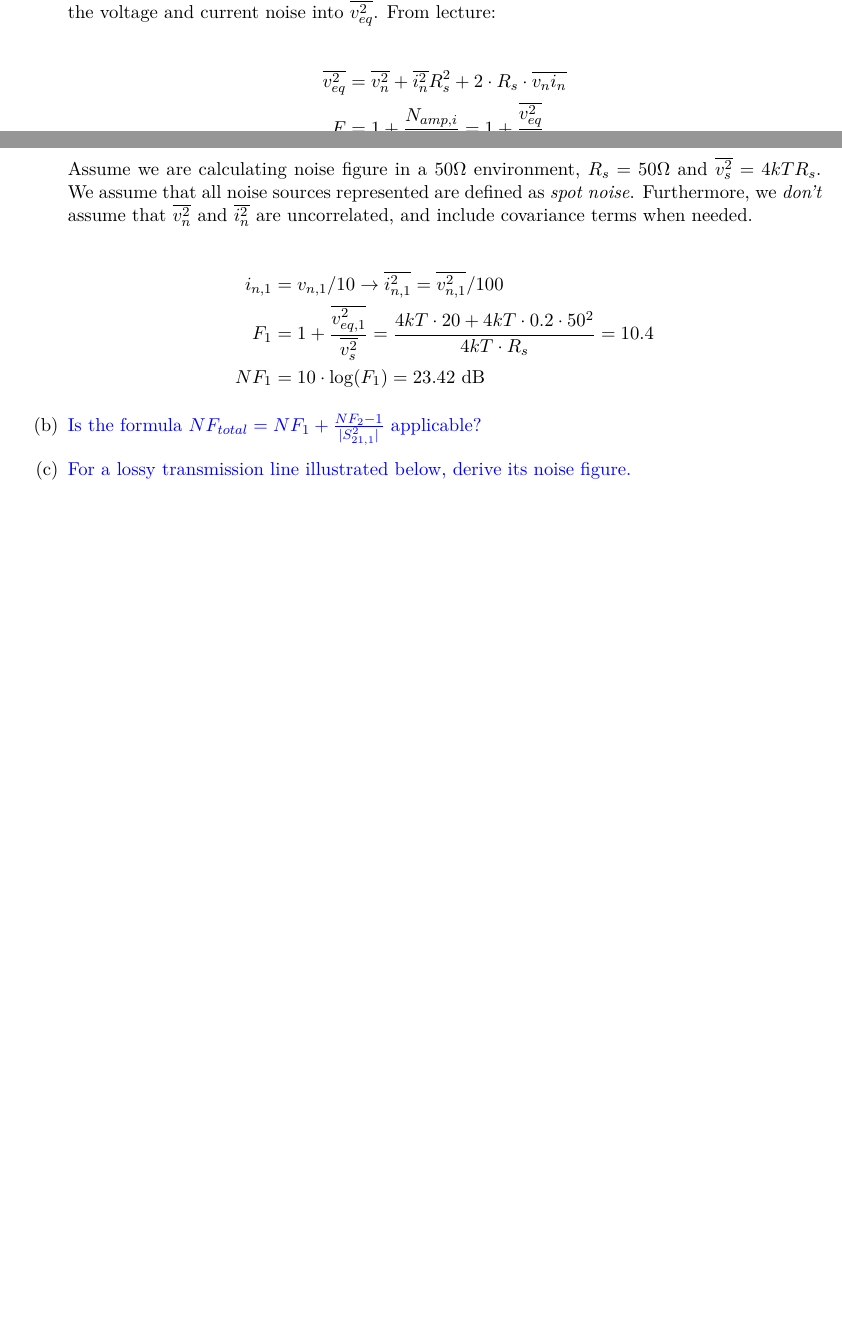
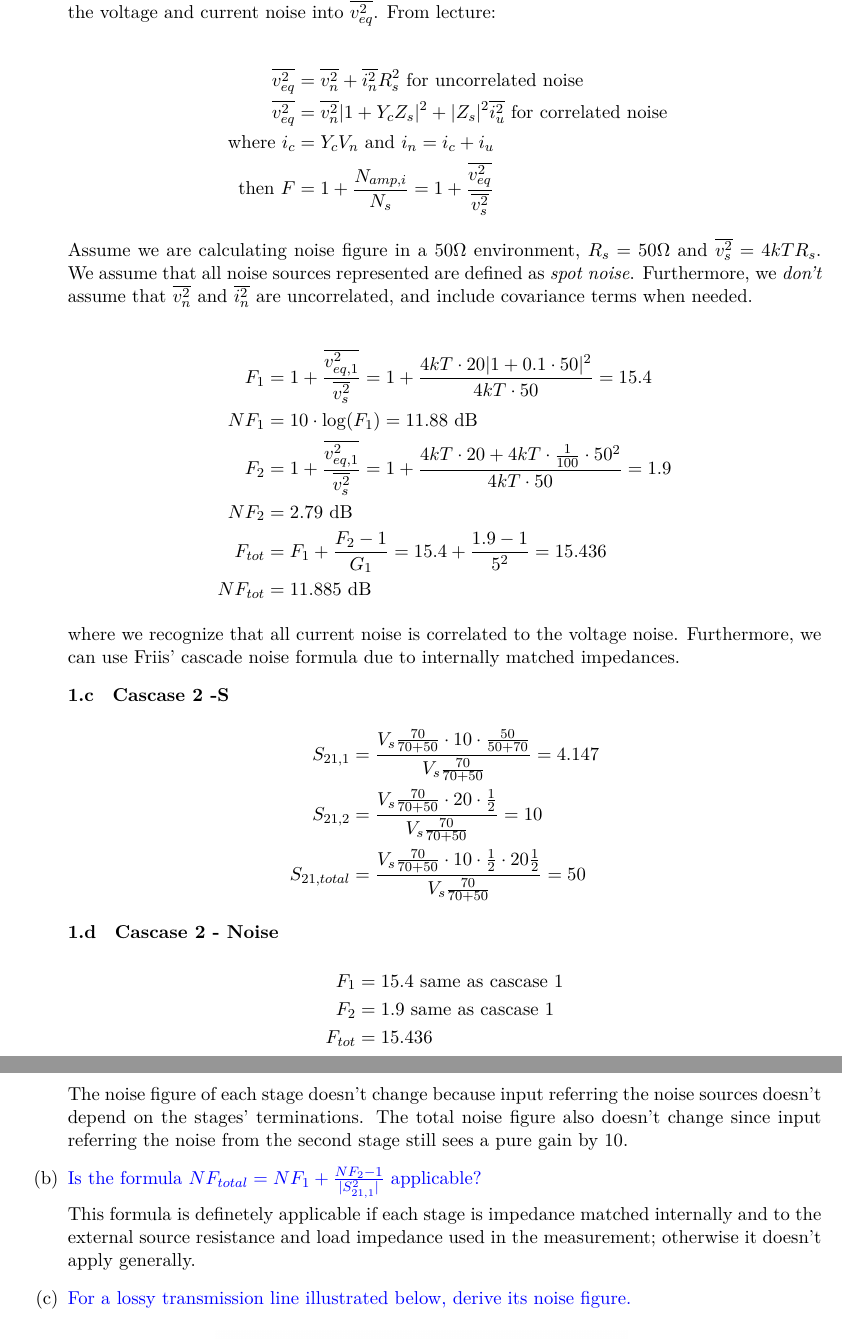
Before and after one commit to vighneshiyer/ee142, a LaTeX problem sheet (HW/hw7/hw7.tex): two parts of pages 1 and 2 of 3 before the commit and two parts of pages 2 and 3 of 4 after it, joined at a grey line, cut so that both start at the same text, the shorter picture padded with empty space. Compiled offline with XeLaTeX.

Commit message:
working hw7

```diff
--- a/HW/hw7/hw7.tex
+++ b/HW/hw7/hw7.tex
@@ -27,8 +37,10 @@
     From lecture:
 
     \begin{align*}
-        \overline{v_{eq}^2} &= \overline{v_n^2} + \overline{i_n^2} R_s^2 + 2 \cdot R_s \cdot \overline{v_n i_n} \\
-        F &= 1 + \frac{N_{amp,i}}{N_s} = 1 + \frac{\overline{v_{eq}^2}}{\overline{v_s^2}}
+        \overline{v_{eq}^2} &= \overline{v_n^2} + \overline{i_n^2} R_s^2 \text{ for uncorrelated noise} \\
+        \overline{v_{eq}^2} &= \overline{v_n^2} |1 + Y_c Z_s|^2 + |Z_s|^2 \overline{i_u^2} \text{ for correlated noise} \\
+        \text{ where } i_c &= Y_c V_n \text{ and } i_n = i_c + i_u \\
+        \text{ then } F &= 1 + \frac{N_{amp,i}}{N_s} = 1 + \frac{\overline{v_{eq}^2}}{\overline{v_s^2}}
     \end{align*}
 
     Assume we are calculating noise figure in a $50 \Omega$ environment, $R_s = 50 \Omega$ and $\overline{v_s^2} = 4 kT R_s$.
@@ -36,12 +48,35 @@
     Furthermore, we \emph{don't} assume that $\overline{v_n^2}$ and $\overline{i_n^2}$ are uncorrelated, and include covariance terms when needed.
 
     \begin{align*}
-        i_{n,1} &= v_{n,1} / 10 \rightarrow \overline{i_{n,1}^2} = \overline{v_{n,1}^2} / 100 \\
-        F_1 &= 1 + \frac{\overline{v_{eq,1}^2}}{\overline{v_s^2}} = \frac{4kT\cdot 20 + 4kT \cdot 0.2 \cdot 50^2}{4kT \cdot R_s} = 10.4 \\
-        NF_1 &= 10 \cdot \log(F_1) = 23.42 \text{ dB}
+        F_1 &= 1 + \frac{\overline{v_{eq,1}^2}}{\overline{v_s^2}} = 1 + \frac{4kT\cdot 20 |1 + 0.1 \cdot 50|^2}{4kT \cdot 50} = 15.4 \\
+        NF_1 &= 10 \cdot \log(F_1) = 11.88 \text{ dB} \\
+        F_2 &= 1 + \frac{\overline{v_{eq,1}^2}}{\overline{v_s^2}} = 1 + \frac{4kT \cdot 20 + 4kT \cdot \frac{1}{100} \cdot 50^2}{4kT \cdot 50} = 1.9 \\
+        NF_2 &= 2.79 \text{ dB} \\
+        F_{tot} &= F_1 + \frac{F_2 - 1}{G_1} = 15.4 + \frac{1.9-1}{5^2} = 15.436 \\
+        NF_{tot} &= 11.885 \text{ dB}
     \end{align*}
 
+    where we recognize that all current noise is correlated to the voltage noise. Furthermore, we can use Friis' cascade noise formula due to internally matched impedances.
+
+    \subsection{Cascase 2 -S}
+    \begin{align*}
+        S_{21,1} &= \frac{V_s \frac{70}{70 + 50} \cdot 10 \cdot \frac{50}{50 + 70}}{V_s \frac{70}{70+50}} = 4.147 \\
+        S_{21,2} &= \frac{V_s \frac{70}{70 + 50} \cdot 20 \cdot \frac{1}{2}}{V_s \frac{70}{70+50}} = 10 \\
+        S_{21,total} &= \frac{V_s \frac{70}{70+50} \cdot 10 \cdot \frac{1}{2} \cdot 20 \frac{1}{2}}{V_s \frac{70}{70+50}} = 50
+    \end{align*}
+
+    \subsection{Cascase 2 - Noise}
+    \begin{align*}
+        F_1 &= 15.4 \text{ same as cascase 1} \\
+        F_2 &= 1.9 \text{ same as cascase 1} \\
+        F_{tot} &= 15.436
+    \end{align*}
+
+    The noise figure of each stage doesn't change because input referring the noise sources doesn't depend on the stages' terminations. The total noise figure also doesn't change since input referring the noise from the second stage still sees a pure gain by 10.
+
     \item {\color{blue} Is the formula $NF_{total} = NF_1 + \frac{NF_2-1}{|S_{21,1}^2|}$ applicable?}
+
+    This formula is definetely applicable if each stage is impedance matched internally and to the external source resistance and load impedance used in the measurement; otherwise it doesn't apply generally.
 
     \item {\color{blue} For a lossy transmission line illustrated below, derive its noise figure.}
 
```
Also changed, not shown: HW/hw7/hw7.pdf, HW/hw7/hw7.tex (12 more changed lines).
